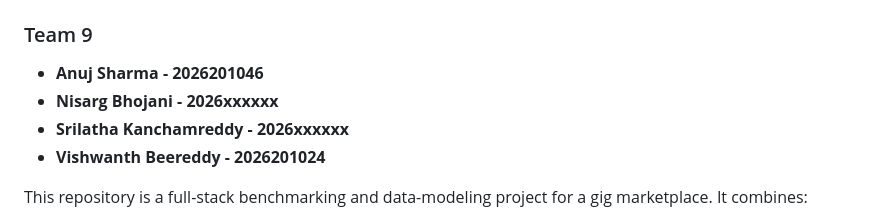
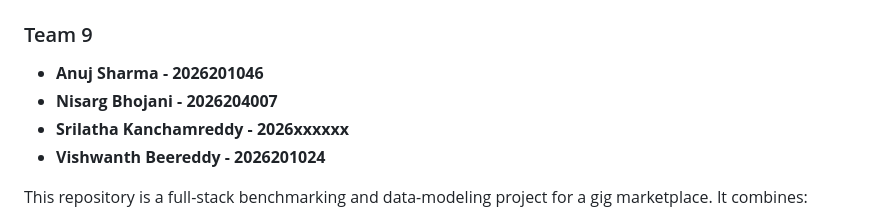
Before and after one commit to anujshandillya/GigTask-P5, a Markdown page: README.md, the part around the change. Rendered like a GitHub page.

Commit message:
Fix Nisarg Bhojani's roll number in README

```diff
--- a/README.md
+++ b/README.md
@@ -1,7 +1,7 @@
 # GigTask Project Overview
 ### Team 9
 - **Anuj Sharma - 2026201046**
-- **Nisarg Bhojani - 2026xxxxxx**
+- **Nisarg Bhojani - 2026204007**
 - **Srilatha Kanchamreddy - 2026xxxxxx**
 - **Vishwanth Beereddy - 2026201024**
 
```
